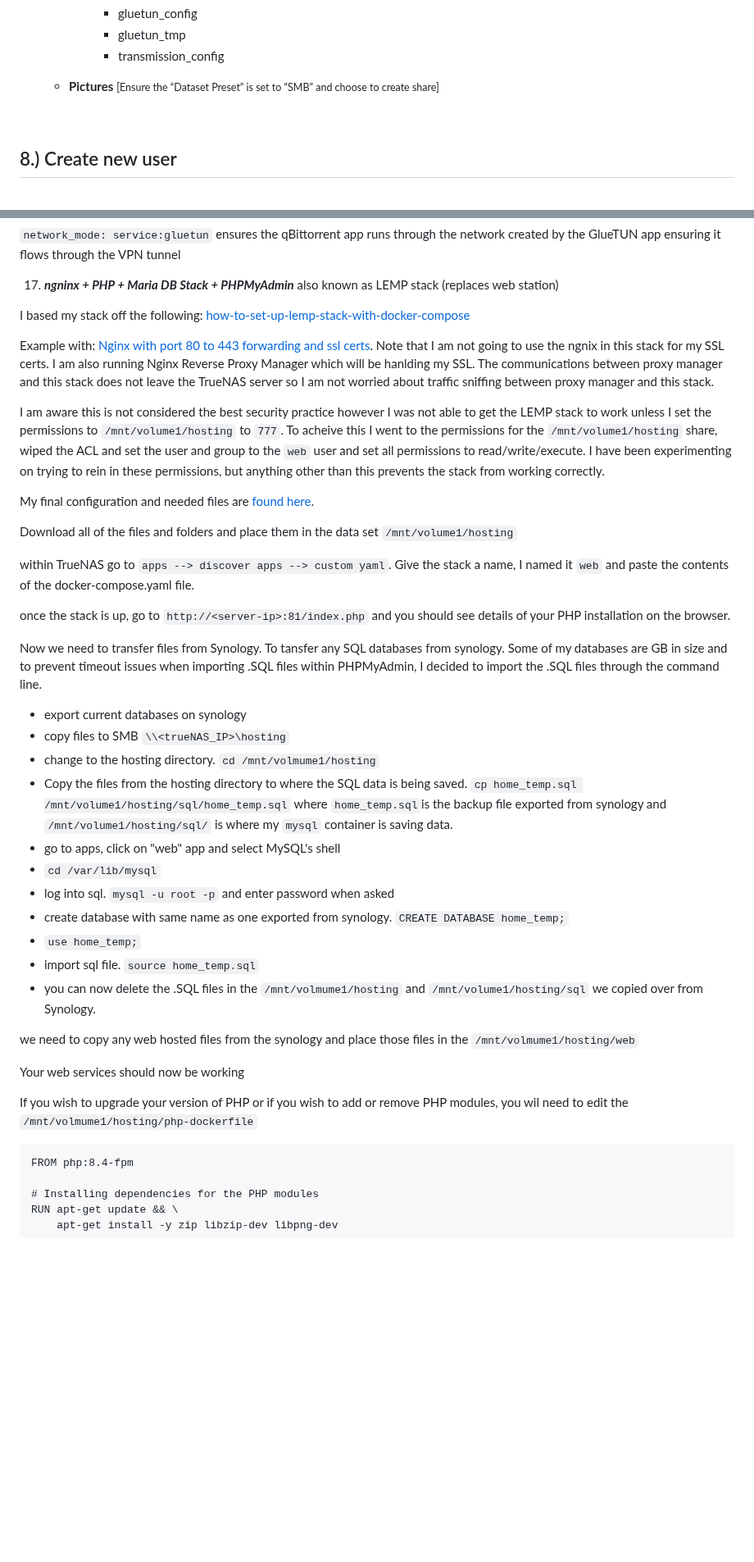
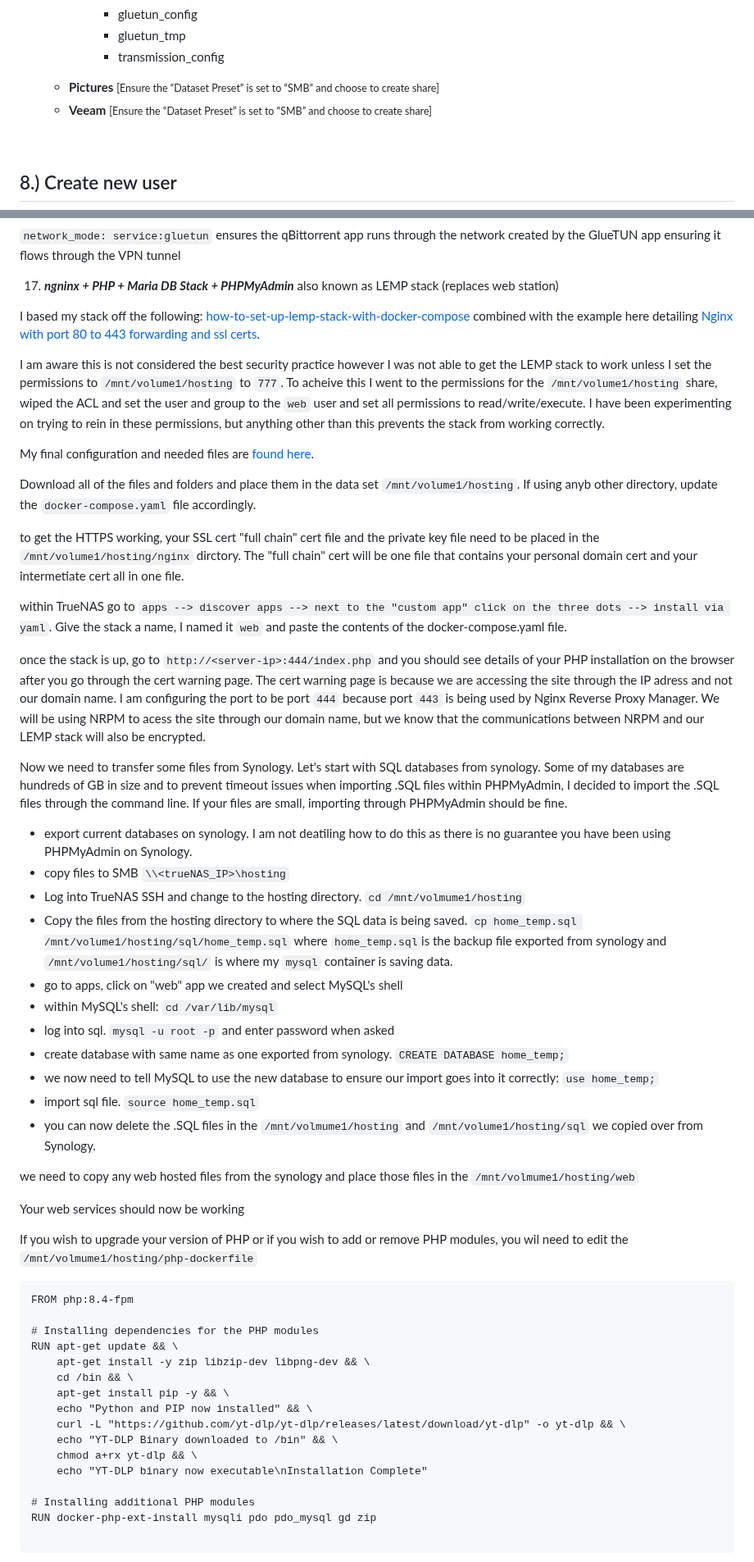
Before and after one commit to wallacebrf/Synology-to-TrueNAS, a Markdown page: README.md, 2 parts joined by grey strips. Shown at 82% size. Drawn GitHub-style; blank space fills up the shorter version.

````diff
--- a/README.md
+++ b/README.md
@@ -333,6 +351,7 @@ Two useful guides on how to use data sets and their permissions can be found her
 			   </ul>
 		   </ul>
 	   <li> <strong>Pictures</strong> <small>[Ensure the “Dataset Preset” is set to “SMB” and choose to create share]</small></li>
+	   <li> <strong>Veeam</strong> <small>[Ensure the “Dataset Preset” is set to “SMB” and choose to create share]</small></li>
    </ul>
 </ol>
 <br>
@@ -602,31 +621,31 @@ if the gluetun app is not running, the qBittorrent app will not run
 
 17. ***ngninx + PHP + Maria DB Stack + PHPMyAdmin*** also known as LEMP stack (replaces web station)
 
-I based my stack off the following: <a href="https://linuxiac.com/how-to-set-up-lemp-stack-with-docker-compose/">how-to-set-up-lemp-stack-with-docker-compose</a>
-
-Example with: <a href="https://www.hostmycode.in/tutorials/lemp-stack-on-docker">Nginx with port 80 to 443 forwarding and ssl certs</a>. Note that I am not going to use the ngnix in this stack for my SSL certs. I am also running Nginx Reverse Proxy Manager which will be hanlding my SSL. The communications between proxy manager and this stack does not leave the TrueNAS server so I am not worried about traffic sniffing between proxy manager and this stack.
+I based my stack off the following: <a href="https://linuxiac.com/how-to-set-up-lemp-stack-with-docker-compose/">how-to-set-up-lemp-stack-with-docker-compose</a> combined with the example here detailing <a href="https://www.hostmycode.in/tutorials/lemp-stack-on-docker">Nginx with port 80 to 443 forwarding and ssl certs</a>.
 
 I am aware this is not considered the best security practice however I was not able to get the LEMP stack to work unless I set the permissions to `/mnt/volume1/hosting` to `777`. To acheive this I went to the permissions for the `/mnt/volume1/hosting` share, wiped the ACL and set the user and group to the `web` user and set all permissions to read/write/execute. I have been experimenting on trying to rein in these permissions, but anything other than this prevents the stack from working correctly.
 
 My final configuration and needed files are <a href="https://github.com/wallacebrf/Synology-to-TrueNAS/tree/main/nginx%20%2B%20PHP%20%2B%20MariaDB%20Stack">found here</a>.
 
-Download all of the files and folders and place them in the data set `/mnt/volume1/hosting`
+Download all of the files and folders and place them in the data set `/mnt/volume1/hosting`. If using anyb other directory, update the `docker-compose.yaml` file accordingly.
 
-within TrueNAS go to `apps --> discover apps --> custom yaml`. Give the stack a name, I named it `web` and paste the contents of the docker-compose.yaml file.
+to get the HTTPS working, your SSL cert "full chain" cert file and the private key file need to be placed in the `/mnt/volume1/hosting/nginx` dirctory. The "full chain" cert will be one file that contains your personal domain cert and your intermetiate cert all in one file.
 
-once the stack is up, go to `http://<server-ip>:81/index.php` and you should see details of your PHP installation on the browser.
+within TrueNAS go to `apps --> discover apps --> next to the "custom app" click on the three dots --> install via yaml`. Give the stack a name, I named it `web` and paste the contents of the docker-compose.yaml file.
 
-Now we need to transfer files from Synology. To tansfer any SQL databases from synology. Some of my databases are GB in size and to prevent timeout issues when importing .SQL files within PHPMyAdmin, I decided to import the .SQL files through the command line.
+once the stack is up, go to `http://<server-ip>:444/index.php` and you should see details of your PHP installation on the browser after you go through the cert warning page. The cert warning page is because we are accessing the site through the IP adress and not our domain name. I am configuring the port to be port `444` because port `443` is being used by Nginx Reverse Proxy Manager. We will be using NRPM to acess the site through our domain name, but we know that the communications between NRPM and our LEMP stack will also be encrypted.
 
-- export current databases on synology
+Now we need to transfer some files from Synology. Let's start with SQL databases from synology. Some of my databases are hundreds of GB in size and to prevent timeout issues when importing .SQL files within PHPMyAdmin, I decided to import the .SQL files through the command line. If your files are small, importing through PHPMyAdmin should be fine.
+
+- export current databases on synology. I am not deatiling how to do this as there is no guarantee you have been using PHPMyAdmin on Synology.
 - copy files to SMB `\\<trueNAS_IP>\hosting`
-- change to the hosting directory. `cd /mnt/volmume1/hosting`
+- Log into TrueNAS SSH and change to the hosting directory. `cd /mnt/volmume1/hosting`
 - Copy the files from the hosting directory to where the SQL data is being saved. `cp home_temp.sql /mnt/volume1/hosting/sql/home_temp.sql` where `home_temp.sql`is the backup file exported from synology and `/mnt/volume1/hosting/sql/` is where my `mysql` container is saving data.
-- go to apps, click on "web" app and select MySQL's shell
-- `cd /var/lib/mysql`
+- go to apps, click on "web" app we created and select MySQL's shell
+- within MySQL's shell: `cd /var/lib/mysql`
 - log into sql. `mysql -u root -p` and enter password when asked
 - create database with same name as one exported from synology. `CREATE DATABASE home_temp;`
-- `use home_temp;`
+- we now need to tell MySQL to use the new database to ensure our import goes into it correctly: `use home_temp;`
 - import sql file. `source home_temp.sql`
 - you can now delete the .SQL files in the `/mnt/volmume1/hosting` and `/mnt/volume1/hosting/sql` we copied over from Synology.
 
@@ -641,3 +660,17 @@ FROM php:8.4-fpm
 
 # Installing dependencies for the PHP modules
 RUN apt-get update && \
+    apt-get install -y zip libzip-dev libpng-dev && \
+	cd /bin && \
+	apt-get install pip -y && \
+	echo "Python and PIP now installed" && \
+	curl -L "https://github.com/yt-dlp/yt-dlp/releases/latest/download/yt-dlp" -o yt-dlp && \
+	echo "YT-DLP Binary downloaded to /bin" && \
+	chmod a+rx yt-dlp && \
+	echo "YT-DLP binary now executable\nInstallation Complete"
+
+# Installing additional PHP modules
+RUN docker-php-ext-install mysqli pdo pdo_mysql gd zip
+
+```
+
````
Also changed, not shown: other parts of README.md (+39 -13 lines).
